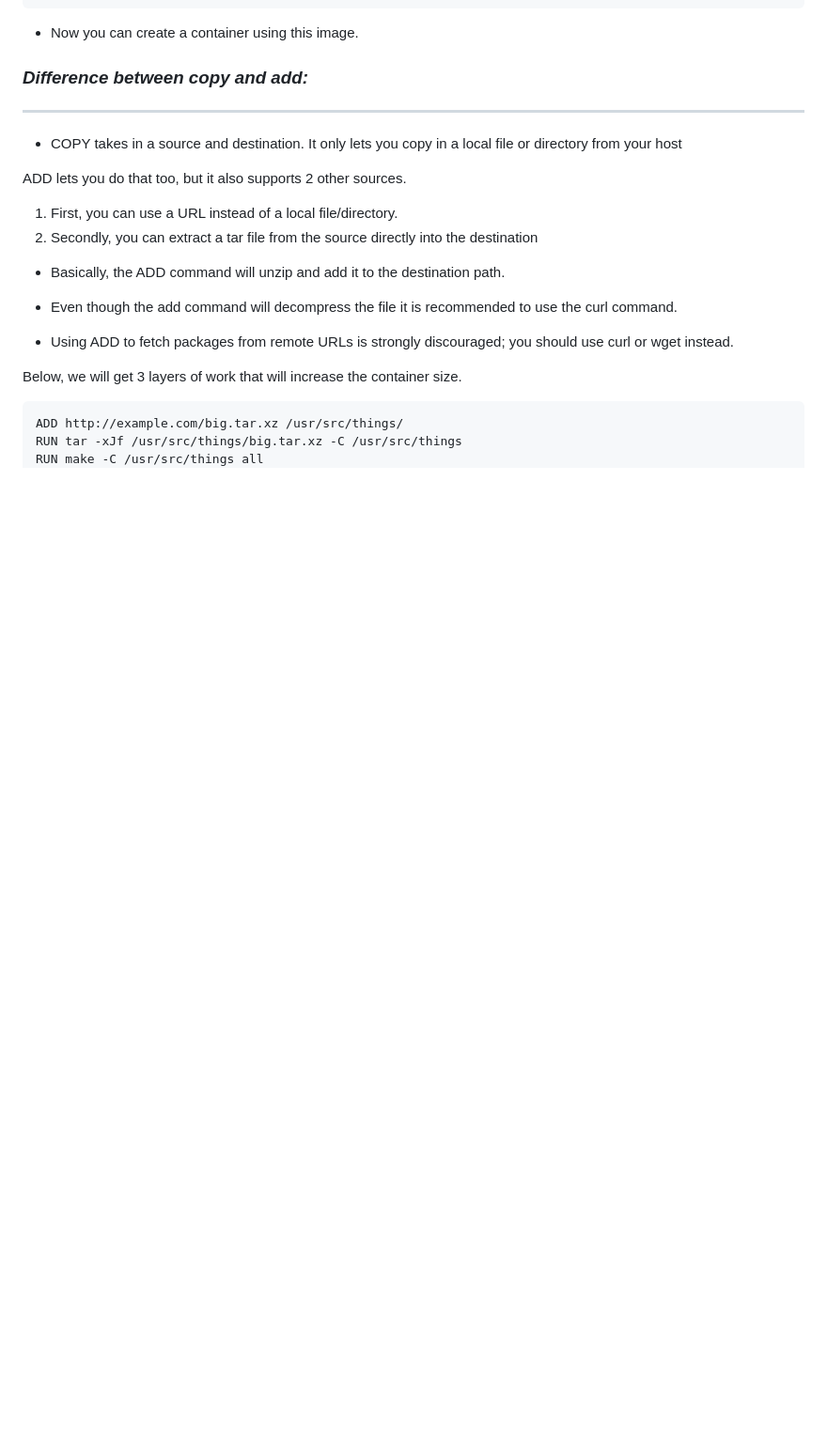
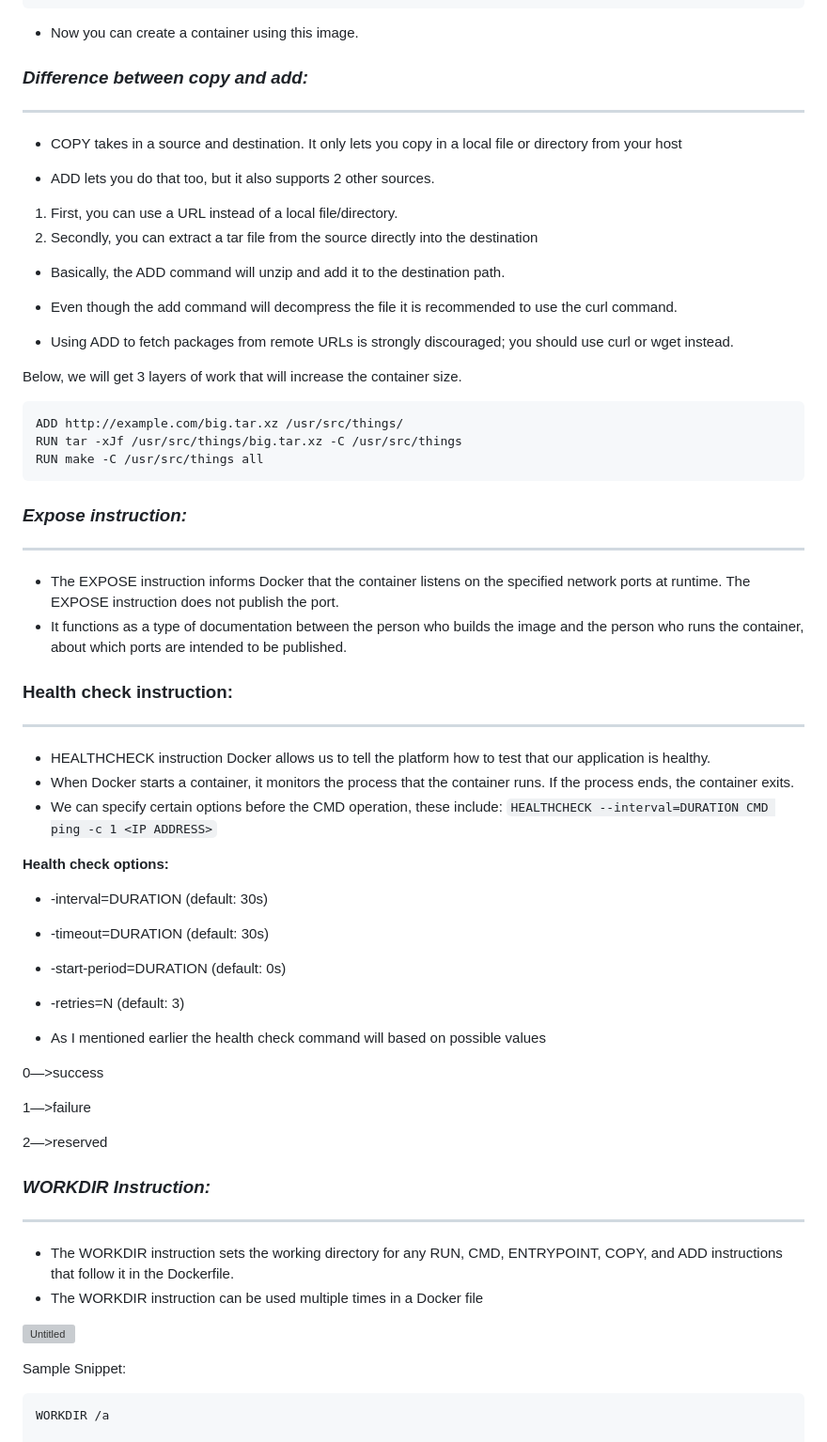
Before and after one commit to Shriram-s-DevOps-Notes/Docker, a Markdown page: Documents/Docker_Images/Docker_Files.md, the part around one of its changes. Shown at 94% size. Rendered like a GitHub page; blank space fills up the shorter version; grey boxes are pictures that could not be loaded.

````diff
--- a/Documents/Docker_Images/Docker_Files.md
+++ b/Documents/Docker_Images/Docker_Files.md
@@ -72,7 +72,7 @@ ubuntu         14.04     13b66b487594   2 years ago      197MB
 ---
 - COPY takes in a source and destination. It only lets you copy in a local file or directory from your host
 
-ADD lets you do that too, but it also supports 2 other sources.
+- ADD lets you do that too, but it also supports 2 other sources.
 
 1. First, you can use a URL instead of a local file/directory.
 2. Secondly, you can extract a tar file from the source directly into the destination
@@ -89,3 +89,41 @@ ADD http://example.com/big.tar.xz /usr/src/things/
 RUN tar -xJf /usr/src/things/big.tar.xz -C /usr/src/things
 RUN make -C /usr/src/things all
 ```
+### *Expose instruction:*
+----
+- The EXPOSE instruction informs Docker that the container listens on the specified network ports at runtime. The EXPOSE instruction does not publish the port.
+- It functions as a type of documentation between the person who builds the image and the person who runs the container, about which ports are intended to be published.
+### **Health check instruction:**
+---
+- HEALTHCHECK instruction Docker allows us to tell the platform how to test that our application is healthy.
+- When Docker starts a container, it monitors the process that the container runs. If the process ends, the container exits.
+- We can specify certain options before the CMD operation, these include:
+```HEALTHCHECK --interval=DURATION CMD ping -c 1 <IP ADDRESS>```
+
+**Health check options:**
+
+- -interval=DURATION (default: 30s)
+- -timeout=DURATION (default: 30s)
+- -start-period=DURATION (default: 0s)
+- -retries=N (default: 3)
+
+- As I mentioned earlier the health check command will based on possible values
+
+0—>success
+
+1—>failure
+
+2—>reserved
+
+### *WORKDIR Instruction:*
+---
+- The WORKDIR instruction sets the working directory for any RUN, CMD, ENTRYPOINT, COPY, and ADD instructions that follow it in the Dockerfile.
+- The WORKDIR instruction can be used multiple times in a Docker file
+
+![Untitled](https://github.com/Shriram-s-DevOps-Notes/Docker/assets/110009356/78e785e5-c31d-4081-99ef-443d259e710d)
+
+
+Sample Snippet:
+```
+WORKDIR /a
+
````
Also changed, not shown: other parts of Documents/Docker_Images/Docker_Files.md (+30 -0 lines).
